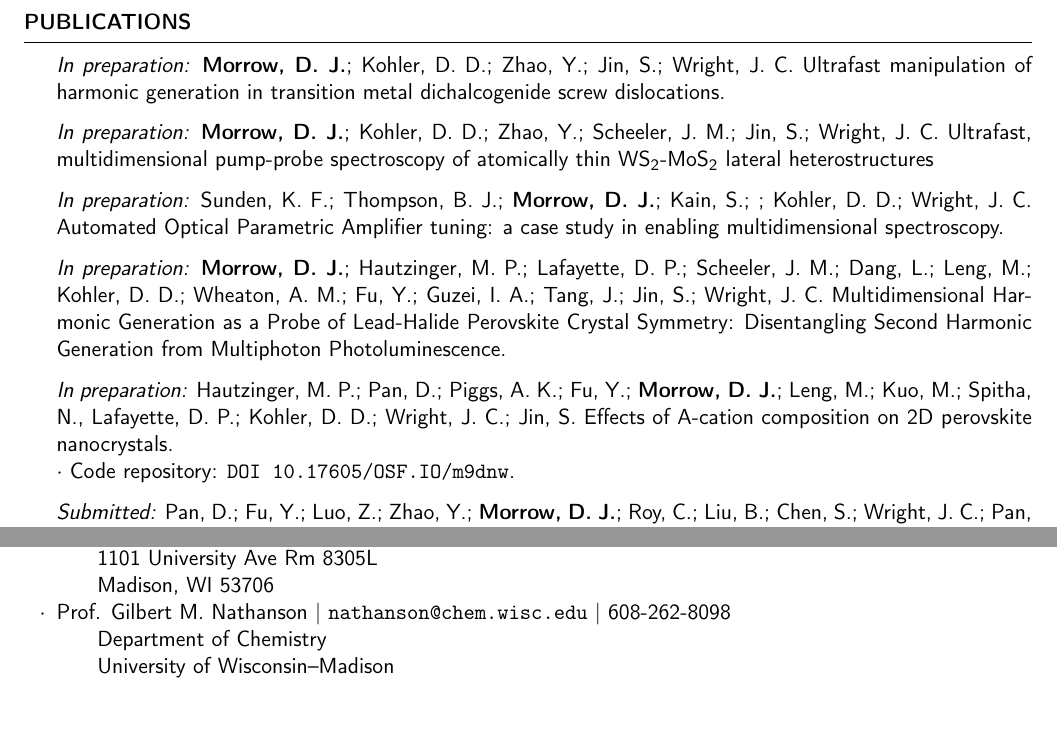
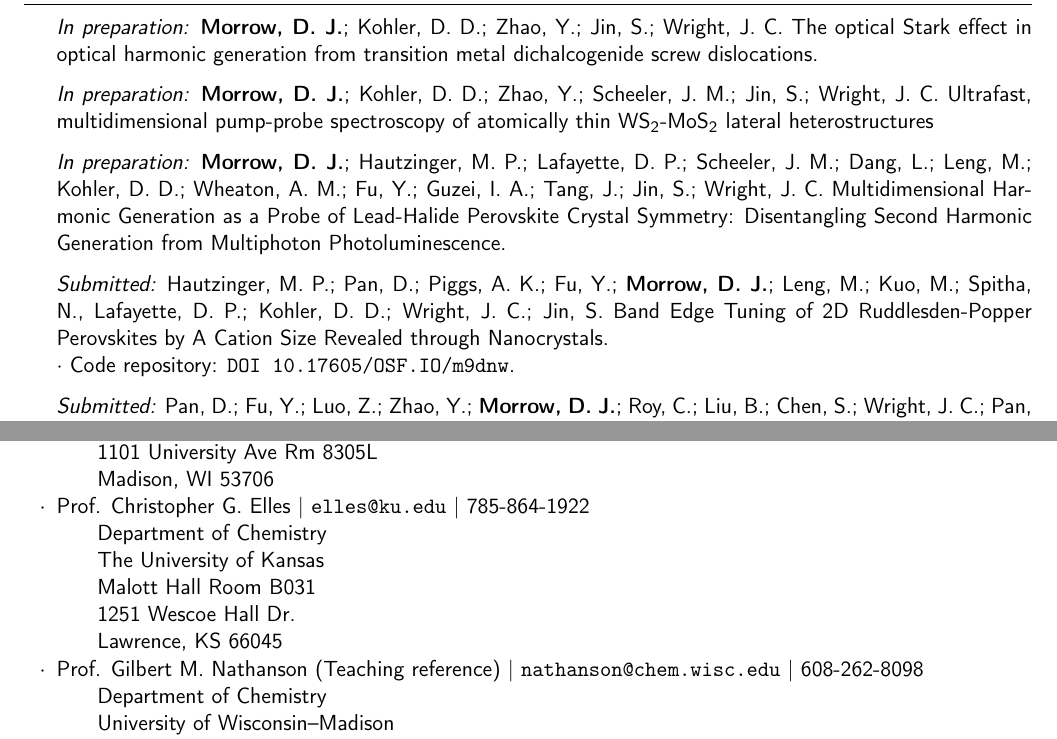
Before and after one commit to darienmorrow/CV, a LaTeX CV (CV.tex): two parts of pages 2 and 4 of 4 before the commit and two parts of pages 2 and 5 of 5 after it, joined at a grey line, cut at the place of the change, the shorter picture padded with empty space. Compiled offline with pdfLaTeX.

Commit message:
2020-03-08

```diff
--- a/CV.tex
+++ b/CV.tex
@@ -6,7 +6,7 @@
 \name{\AuthorName}
 \address{\textrm{1101 University Ave, Madison, WI 53706}}
 \address{ORCID ID: \href{http://orcid.org/0000-0002-8922-8049}{0000-0002-8922-8049}}
-\address{\href{http://darien.fyi}{\texttt{darien.fyi}}}
+%\address{\href{http://darien.fyi}{\texttt{darien.fyi}}}
 \address{\href{mailto:darienmorrow@gmail.com}{\texttt{darienmorrow@gmail.com}} $\vert$ \href{mailto:dmorrow3@wisc.edu}{\texttt{dmorrow3@wisc.edu}}}
 
 
@@ -64,15 +64,15 @@
 
 \begin{etaremune}
 
-\item[] \textit{In preparation:} \textbf{Morrow, D. J.}; Kohler, D. D.; Zhao, Y.; Jin, S.; Wright, J. C.	Ultrafast manipulation of harmonic generation in transition metal dichalcogenide screw dislocations.
+\item[] \textit{In preparation:} \textbf{Morrow, D. J.}; Kohler, D. D.; Zhao, Y.; Jin, S.; Wright, J. C.	The optical Stark effect in optical harmonic generation from transition metal dichalcogenide screw dislocations.
 
 \item[] \textit{In preparation:} \textbf{Morrow, D. J.}; Kohler, D. D.; Zhao, Y.; Scheeler, J. M.; Jin, S.; Wright, J. C. Ultrafast, multidimensional pump-probe spectroscopy of atomically thin WS\textsubscript{2}-MoS\textsubscript{2} lateral heterostructures
 
-\item[]  \textit{In preparation:} Sunden, K. F.; Thompson, B. J.;  \textbf{Morrow, D. J.}; Kain, S.; ; Kohler, D. D.;  Wright, J. C.	Automated Optical Parametric Amplifier tuning: a case study in enabling multidimensional spectroscopy.
+%\item[]  \textit{In preparation:} Sunden, K. F.; Thompson, B. J.;  \textbf{Morrow, D. J.}; Kain, S.; ; Kohler, D. D.;  Wright, J. C.	Automated Optical Parametric Amplifier tuning: a case study in enabling multidimensional spectroscopy.
 
 \item[] \textit{In preparation:} \textbf{Morrow, D. J.}; Hautzinger, M. P.; Lafayette, D. P.; Scheeler, J. M.; Dang, L.; Leng, M.; Kohler, D. D.; Wheaton, A. M.; Fu, Y.; Guzei, I. A.; Tang, J.; Jin, S.; Wright, J. C. Multidimensional Harmonic Generation as a Probe of Lead-Halide Perovskite Crystal Symmetry: Disentangling Second Harmonic Generation from Multiphoton Photoluminescence.
 
-\item[] \textit{In preparation:} Hautzinger, M. P.; Pan, D.; Piggs, A. K.; Fu, Y.; \textbf{Morrow, D. J.}; Leng, M.; Kuo, M.; Spitha, N., Lafayette, D. P.; Kohler, D. D.; Wright, J. C.; Jin, S. Effects of A-cation composition on 2D perovskite nanocrystals. \\
+\item[] \textit{Submitted:} Hautzinger, M. P.; Pan, D.; Piggs, A. K.; Fu, Y.; \textbf{Morrow, D. J.}; Leng, M.; Kuo, M.; Spitha, N., Lafayette, D. P.; Kohler, D. D.; Wright, J. C.; Jin, S. Band Edge Tuning of 2D Ruddlesden-Popper Perovskites by A Cation Size Revealed through Nanocrystals. \\
 $\cdot$ Code repository: \href{https://osf.io/m9dnw/}{\texttt{DOI 10.17605/OSF.IO/m9dnw}}.
 
 \item[] \textit{Submitted:} Pan, D.; Fu, Y.; Luo, Z.; Zhao, Y.; \textbf{Morrow, D. J.}; Roy, C.; Liu, B.; Chen, S.; Wright, J. C.; Pan, A.; Jin, S. Deterministic fabrication of arbitrary 2D Ruddlesden-Popper halide perovskite heterostructures with emergent interlayer properties
@@ -102,8 +102,9 @@ $\cdot$ Data and code repository: \href{https://osf.io/v5kzn/}{\texttt{DOI 10.17
 
 
 
-\pagebreak
+
 \end{etaremune}
+
 
 \end{rSection}
 
@@ -237,21 +241,22 @@ $\cdot$ Data and code repository: \href{https://osf.io/v5kzn/}{\texttt{DOI 10.17
 			\item[] 1101 University Ave Rm 8305L
 			\item[] Madison, WI 53706
 		\end{itemize}
-		\item Prof. Gilbert M. Nathanson | \href{mailto:nathanson@chem.wisc.edu}{\texttt{nathanson@chem.wisc.edu}} | 608-262-8098
+
+		\item Prof. Christopher G. Elles | \href{mailto:elles@ku.edu}{\texttt{elles@ku.edu}} | 785-864-1922
+		\begin{itemize}
+			\item[] Department of Chemistry
+			\item[] The University of Kansas
+			\item[] Malott Hall Room B031
+			\item[] 1251 Wescoe Hall Dr.
+			\item[] Lawrence, KS 66045
+		\end{itemize}
+		\item Prof. Gilbert M. Nathanson (Teaching reference) | \href{mailto:nathanson@chem.wisc.edu}{\texttt{nathanson@chem.wisc.edu}} | 608-262-8098
 		\begin{itemize}
 			\item[] Department of Chemistry
 			\item[] University of Wisconsin--Madison
 			\item[] 1101 University Ave Rm 7321A
 			\item[] Madison, WI 53706
 		\end{itemize}
-		%\item Prof. Christopher G. Elles | \href{mailto:elles@ku.edu}{\texttt{elles@ku.edu}} | 785-864-1922
-		%\begin{itemize}
-		%	\item[] Department of Chemistry
-		%	\item[] The University of Kansas
-		%	\item[] Malott Hall Room B031
-		%	\item[] 1251 Wescoe Hall Dr.
-		%	\item[] Lawrence, KS 66045
-		%\end{itemize}
 		%\item Prof. Deniz D. Yavuz | 	\href{mailto:yavuz@wisc.edu}{\texttt{yavuz@wisc.edu}} | 608-263-9399
 		%\begin{itemize}
 		%	\item[] Department of Physics
```
Also changed, not shown: CV.pdf, CV.tex (9 more changed lines).
